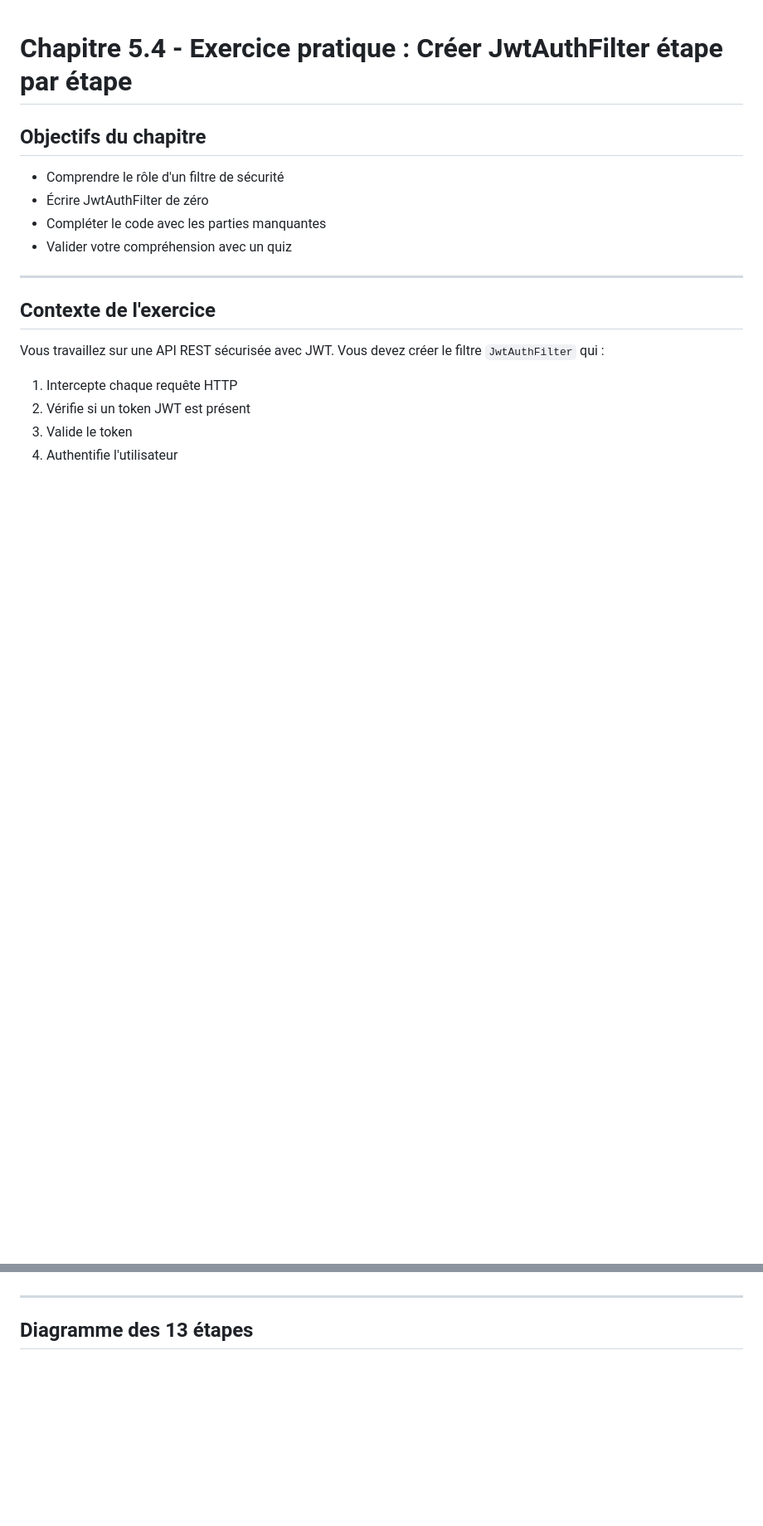
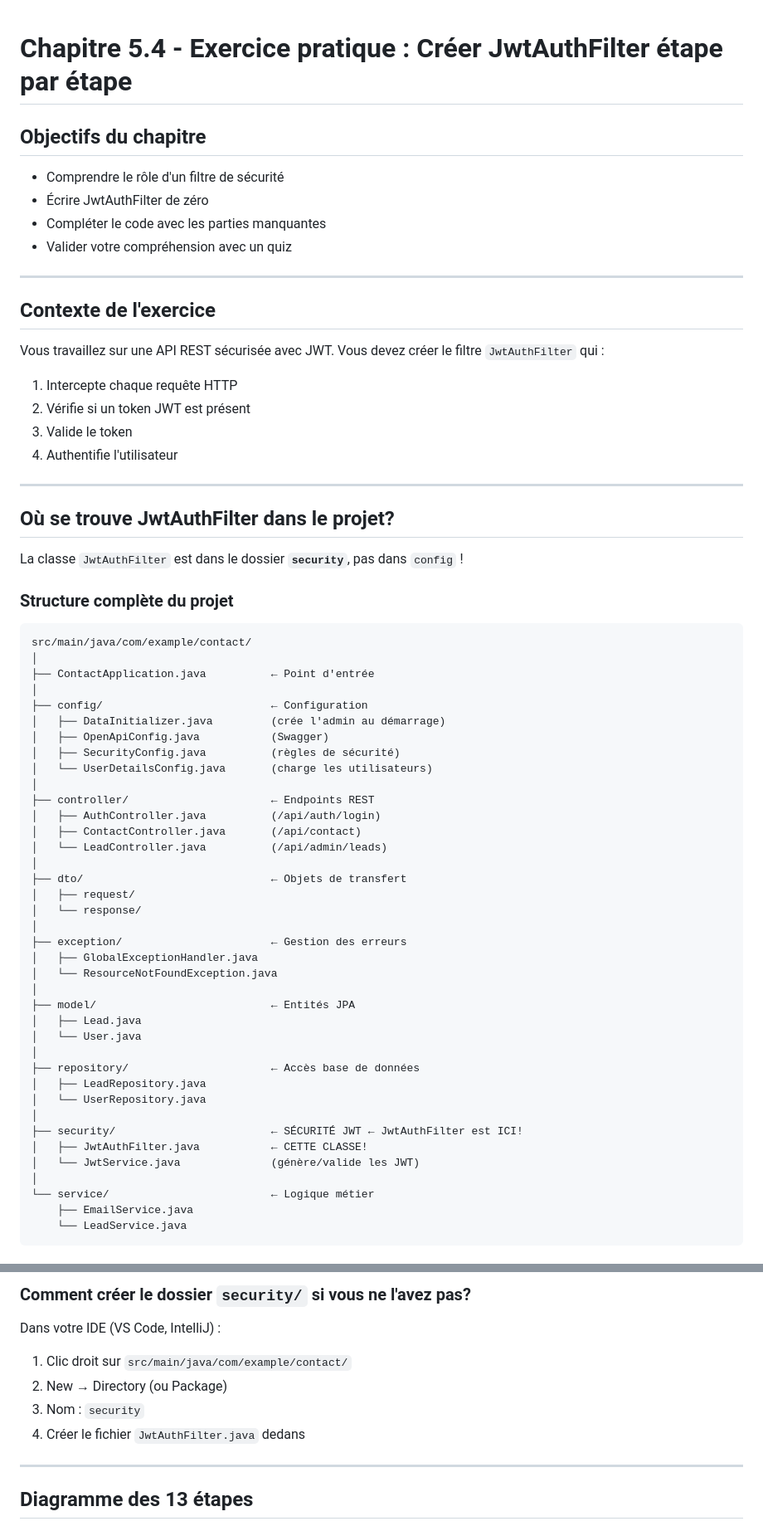
Before and after one commit to hrhouma1/inskillflow-docs-formation-spring-boot-projet-e-contact-backend, a Markdown page: cours/25-exercice-jwtauthfilter.md, 2 parts joined by grey strips. Shown at 83% size. GitHub-like rendering; blank space fills up the shorter version.

Commit message:
Chapitre 25: ajout structure du projet - ou se trouve JwtAuthFilter (dossier security/)

````diff
--- a/cours/25-exercice-jwtauthfilter.md
+++ b/cours/25-exercice-jwtauthfilter.md
@@ -16,3 +16,53 @@ Vous travaillez sur une API REST sécurisée avec JWT. Vous devez créer le filt
 2. Vérifie si un token JWT est présent
 3. Valide le token
 4. Authentifie l'utilisateur
+
+---
+
+## Où se trouve JwtAuthFilter dans le projet?
+
+La classe `JwtAuthFilter` est dans le dossier **`security`**, pas dans `config` !
+
+### Structure complète du projet
+
+```
+src/main/java/com/example/contact/
+│
+├── ContactApplication.java          ← Point d'entrée
+│
+├── config/                          ← Configuration
+│   ├── DataInitializer.java         (crée l'admin au démarrage)
+│   ├── OpenApiConfig.java           (Swagger)
+│   ├── SecurityConfig.java          (règles de sécurité)
+│   └── UserDetailsConfig.java       (charge les utilisateurs)
+│
+├── controller/                      ← Endpoints REST
+│   ├── AuthController.java          (/api/auth/login)
+│   ├── ContactController.java       (/api/contact)
+│   └── LeadController.java          (/api/admin/leads)
+│
+├── dto/                             ← Objets de transfert
+│   ├── request/
+│   └── response/
+│
+├── exception/                       ← Gestion des erreurs
+│   ├── GlobalExceptionHandler.java
+│   └── ResourceNotFoundException.java
+│
+├── model/                           ← Entités JPA
+│   ├── Lead.java
+│   └── User.java
+│
+├── repository/                      ← Accès base de données
+│   ├── LeadRepository.java
+│   └── UserRepository.java
+│
+├── security/                        ← SÉCURITÉ JWT ← JwtAuthFilter est ICI!
+│   ├── JwtAuthFilter.java           ← CETTE CLASSE!
+│   └── JwtService.java              (génère/valide les JWT)
+│
+└── service/                         ← Logique métier
+    ├── EmailService.java
+    └── LeadService.java
+```
+
@@ -19,3 +154,11 @@ Vous travaillez sur une API REST sécurisée avec JWT. Vous devez créer le filt
+### Comment créer le dossier `security/` si vous ne l'avez pas?
+
+Dans votre IDE (VS Code, IntelliJ) :
+
+1. Clic droit sur `src/main/java/com/example/contact/`
+2. New → Directory (ou Package)
+3. Nom : `security`
+4. Créer le fichier `JwtAuthFilter.java` dedans
 
 ---
 
````
Also changed, not shown: other parts of cours/25-exercice-jwtauthfilter.md (+85 -0 lines).
